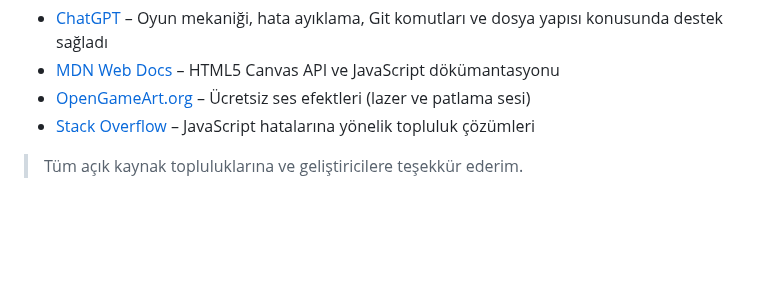
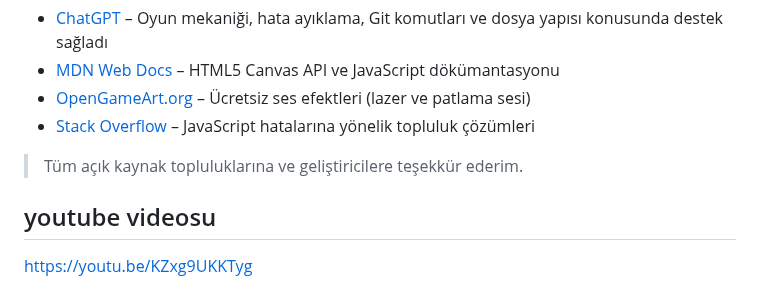
Before and after one commit to muallacapar/muallacapar.github.io, a Markdown page: README.md, the part around the change. Rendered like a GitHub page; blank space fills up the shorter version.

```diff
--- a/README.md
+++ b/README.md
@@ -98,3 +98,6 @@ Bu proje bireysel olarak geliştirilmiştir. Ancak ilham, rehberlik ve bazı tek
 - [Stack Overflow](https://stackoverflow.com/) – JavaScript hatalarına yönelik topluluk çözümleri
 
 > Tüm açık kaynak topluluklarına ve geliştiricilere teşekkür ederim.
+
+## youtube videosu
+https://youtu.be/KZxg9UKKTyg
```
